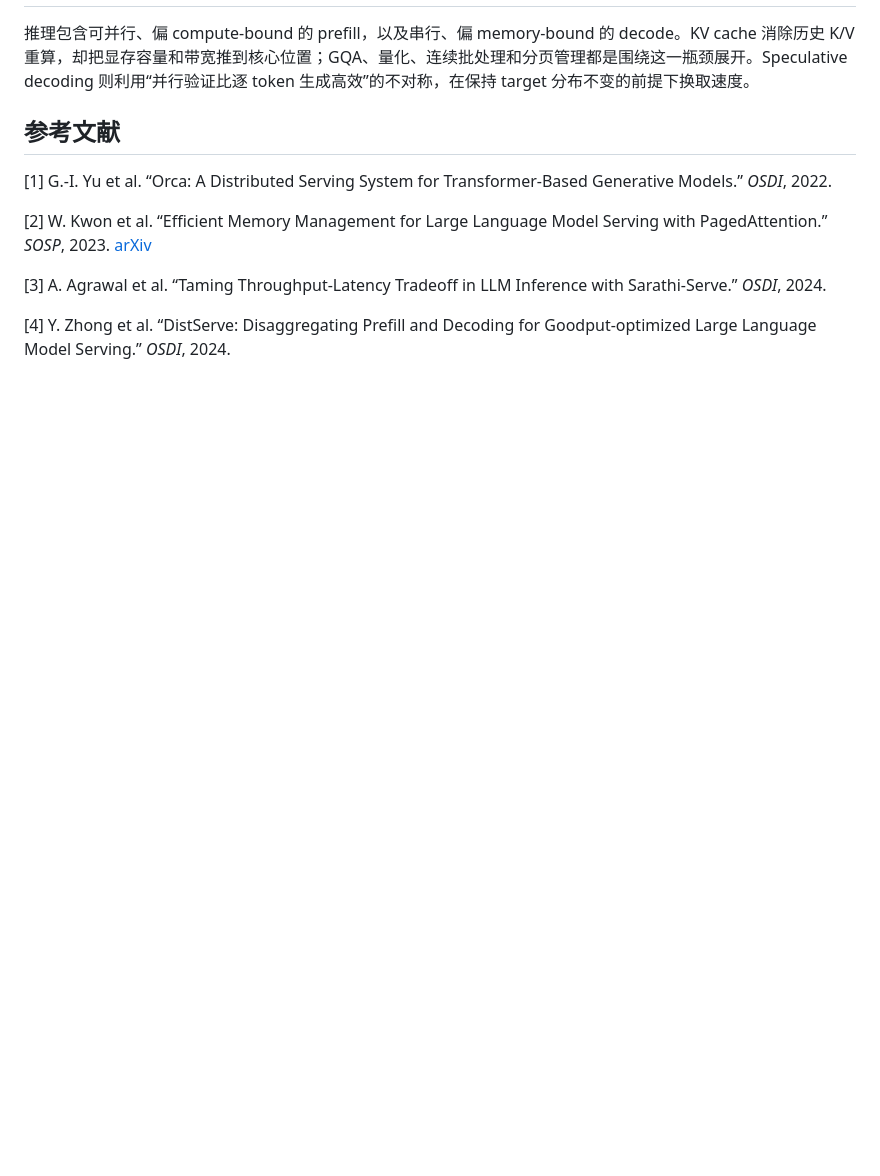
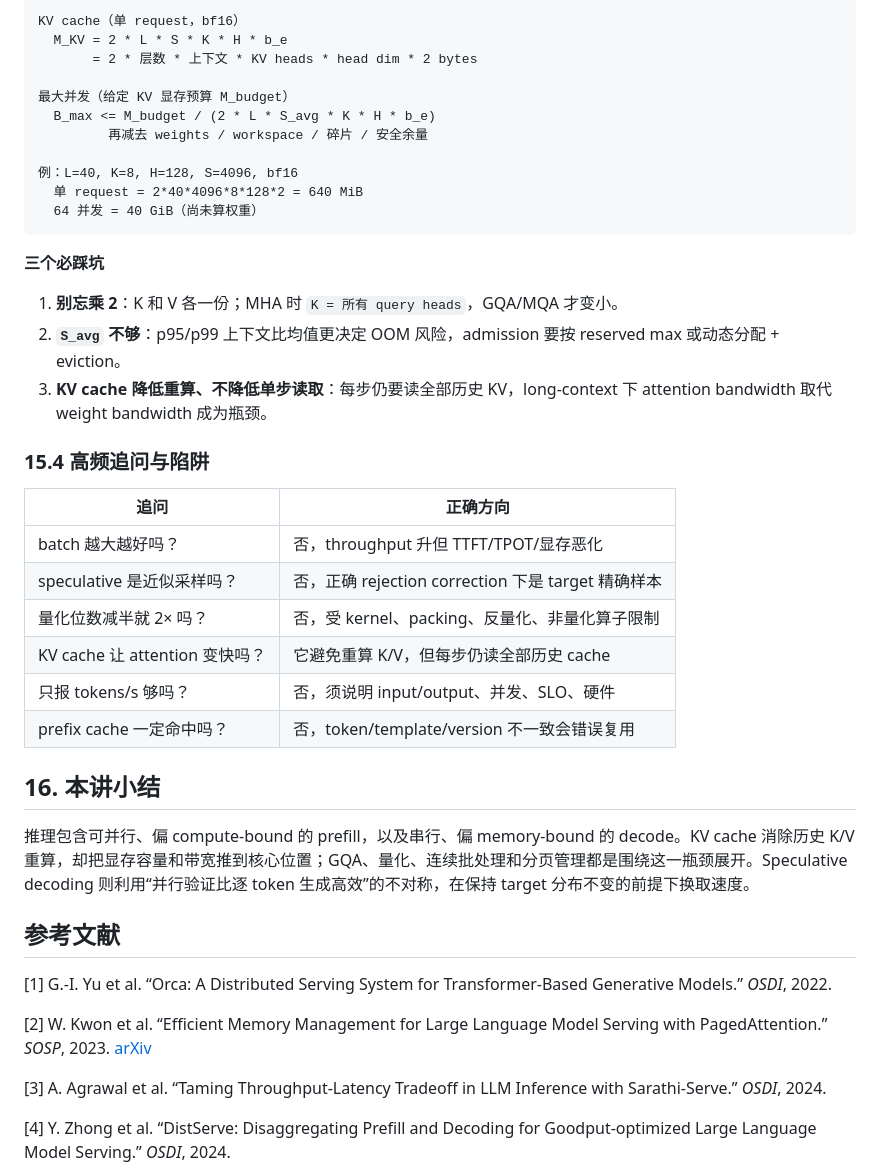
Before and after one commit to ShaneLiu04/Stanford-CS336, a Markdown page: notes/lecture-10-inference.md, the part around one of its changes. Drawn GitHub-style; blank space fills up the shorter version.

````diff
--- a/notes/lecture-10-inference.md
+++ b/notes/lecture-10-inference.md
@@ -585,3 +644,35 @@ cache state、sampling config、hardware/software 和质量评测；否则“ser
+```text
+KV cache（单 request，bf16）
+  M_KV = 2 * L * S * K * H * b_e
+       = 2 * 层数 * 上下文 * KV heads * head dim * 2 bytes
+
+最大并发（给定 KV 显存预算 M_budget）
+  B_max <= M_budget / (2 * L * S_avg * K * H * b_e)
+         再减去 weights / workspace / 碎片 / 安全余量
+
+例：L=40, K=8, H=128, S=4096, bf16
+  单 request = 2*40*4096*8*128*2 = 640 MiB
+  64 并发 = 40 GiB（尚未算权重）
+```
+
+**三个必踩坑**
+
+1. **别忘乘 2**：K 和 V 各一份；MHA 时 `K = 所有 query heads`，GQA/MQA 才变小。
+2. **`S_avg` 不够**：p95/p99 上下文比均值更决定 OOM 风险，admission 要按 reserved max 或动态分配 + eviction。
+3. **KV cache 降低重算、不降低单步读取**：每步仍要读全部历史 KV，long-context 下 attention bandwidth 取代 weight bandwidth 成为瓶颈。
+
+### 15.4 高频追问与陷阱
+
+| 追问 | 正确方向 |
+| --- | --- |
+| batch 越大越好吗？ | 否，throughput 升但 TTFT/TPOT/显存恶化 |
+| speculative 是近似采样吗？ | 否，正确 rejection correction 下是 target 精确样本 |
+| 量化位数减半就 2× 吗？ | 否，受 kernel、packing、反量化、非量化算子限制 |
+| KV cache 让 attention 变快吗？ | 它避免重算 K/V，但每步仍读全部历史 cache |
+| 只报 tokens/s 够吗？ | 否，须说明 input/output、并发、SLO、硬件 |
+| prefix cache 一定命中吗？ | 否，token/template/version 不一致会错误复用 |
+
+## 16. 本讲小结
 
 推理包含可并行、偏 compute-bound 的 prefill，以及串行、偏 memory-bound 的 decode。KV cache 消除历史 K/V 重算，却把显存容量和带宽推到核心位置；GQA、量化、连续批处理和分页管理都是围绕这一瓶颈展开。Speculative decoding 则利用“并行验证比逐 token 生成高效”的不对称，在保持 target 分布不变的前提下换取速度。
 
````
Also changed, not shown: other parts of notes/lecture-10-inference.md (+93 -34 lines).
